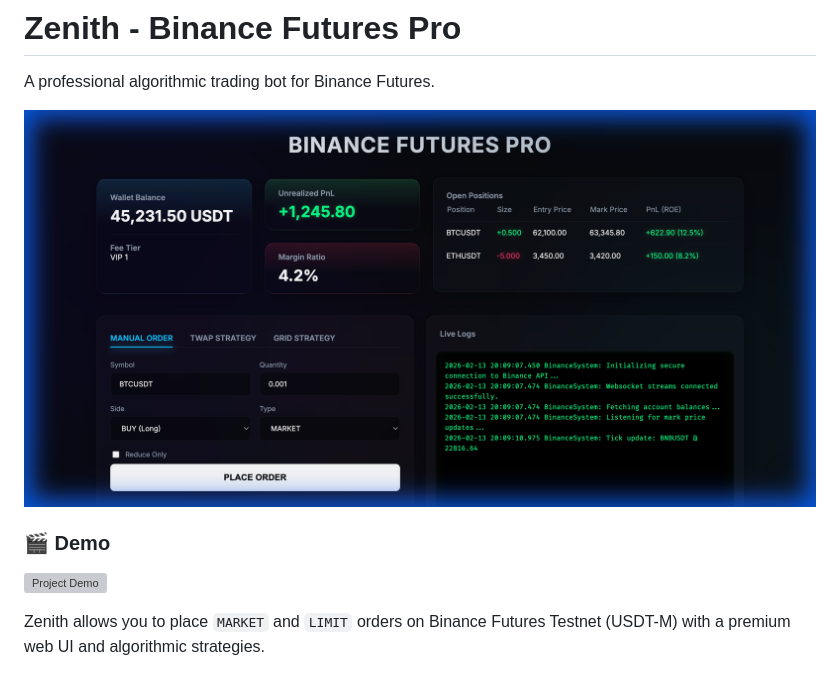
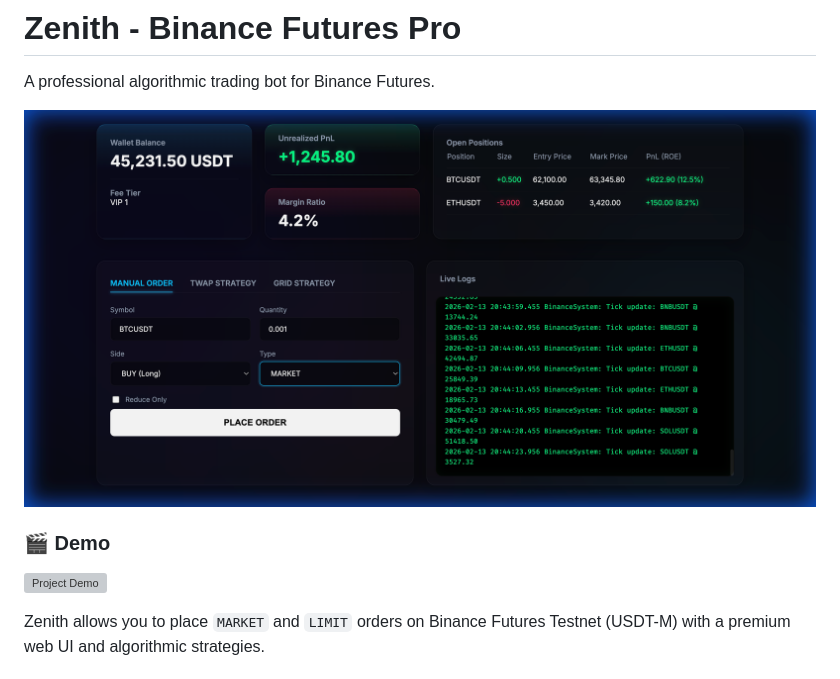
Before and after one commit to ArinBlak/Zenith, a Markdown page: README.md, the part around the change printed below. GitHub-like rendering; pictures changed too: assets/dashboard_hosted.png (added); grey boxes are pictures that could not be loaded.

Commit message:
Docs: Final high-quality demo video and screenshot from hosted Zenith app

```diff
--- a/README.md
+++ b/README.md
@@ -1,6 +1,6 @@
 # Zenith - Binance Futures Pro
 A professional algorithmic trading bot for Binance Futures.
 
-![Dashboard Preview](assets/dashboard.png)
+![Dashboard Preview](assets/dashboard_hosted.png)
 
 ### 🎬 Demo
```
Also changed, not shown: other parts of README.md (+1 -1 lines), 1 other file.
